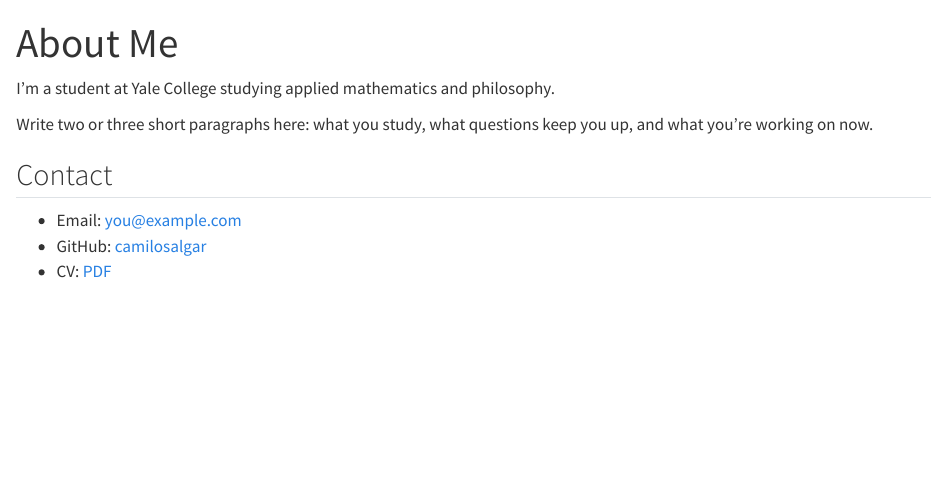
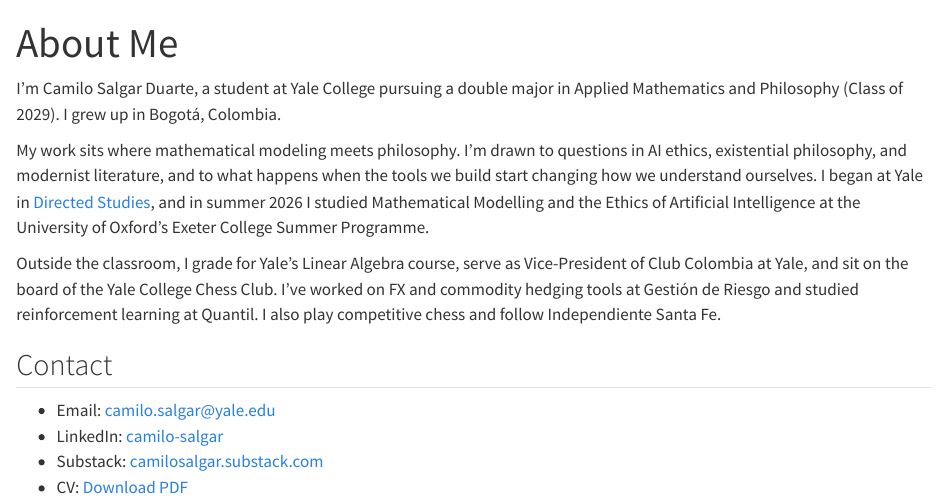
Before and after one commit to camilosalgar/camilosalgar.github.io, a Quarto document (about.qmd): the page in a window 1100 px wide, from its top. Rendered offline with R 4.5, knitr and Pandoc in place of Quarto, with nearby package versions.

Commit message:
Add files via upload

```diff
--- a/_quarto.yml
+++ b/_quarto.yml
@@ -18,12 +18,17 @@ website:
       - text: "About Me"
         href: about.qmd
     right:
+      - icon: linkedin
+        href: https://www.linkedin.com/in/camilo-salgar/
+        aria-label: LinkedIn
       - icon: github
         href: https://github.com/camilosalgar
         aria-label: GitHub
   page-footer:
     left: "© 2026 Camilo Salgar"
     right: "Built with Quarto"
+
+date-format: "MMMM YYYY"
 
 format:
   html:
--- a/about.qmd
+++ b/about.qmd
@@ -3,15 +3,15 @@ title: "About Me"
 toc: false
 ---
 
-<!-- Replace this with your own bio. Add a photo by putting it in /images and uncommenting the line below. -->
-<!-- ![](images/photo.jpg){width=220 fig-align="left"} -->
+I'm Camilo Salgar Duarte, a student at Yale College pursuing a double major in Applied Mathematics and Philosophy (Class of 2029). I grew up in Bogotá, Colombia.
 
-I'm a student at Yale College studying applied mathematics and philosophy.
+My work sits where mathematical modeling meets philosophy. I'm drawn to questions in AI ethics, existential philosophy, and modernist literature, and to what happens when the tools we build start changing how we understand ourselves. I began at Yale in [Directed Studies](essays/directed-studies.qmd), and in summer 2026 I studied Mathematical Modelling and the Ethics of Artificial Intelligence at the University of Oxford's Exeter College Summer Programme.
 
-Write two or three short paragraphs here: what you study, what questions keep you up, and what you're working on now.
+Outside the classroom, I grade for Yale's Linear Algebra course, serve as Vice-President of Club Colombia at Yale, and sit on the board of the Yale College Chess Club. I've worked on FX and commodity hedging tools at Gestión de Riesgo and studied reinforcement learning at Quantil. I also play competitive chess and follow Independiente Santa Fe.
 
 ## Contact
 
-- Email: [you@example.com](mailto:you@example.com)
-- GitHub: [camilosalgar](https://github.com/camilosalgar)
-- CV: [PDF](cv.pdf) <!-- upload cv.pdf to the main folder -->
+- Email: [camilo.salgar@yale.edu](mailto:camilo.salgar@yale.edu)
+- LinkedIn: [camilo-salgar](https://www.linkedin.com/in/camilo-salgar/)
+- Substack: [camilosalgar.substack.com](https://camilosalgar.substack.com)
+- CV: [Download PDF](cv.pdf)
```
Also changed, not shown: index.qmd (+7 -2 lines), cv.pdf (added).
